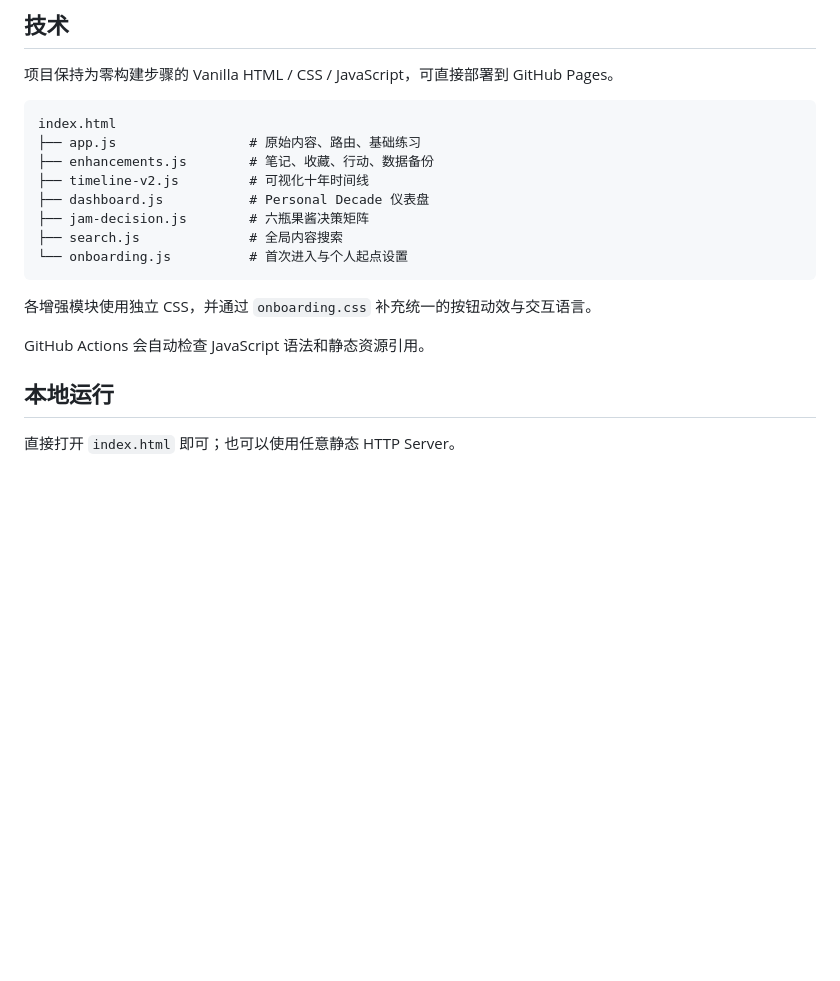
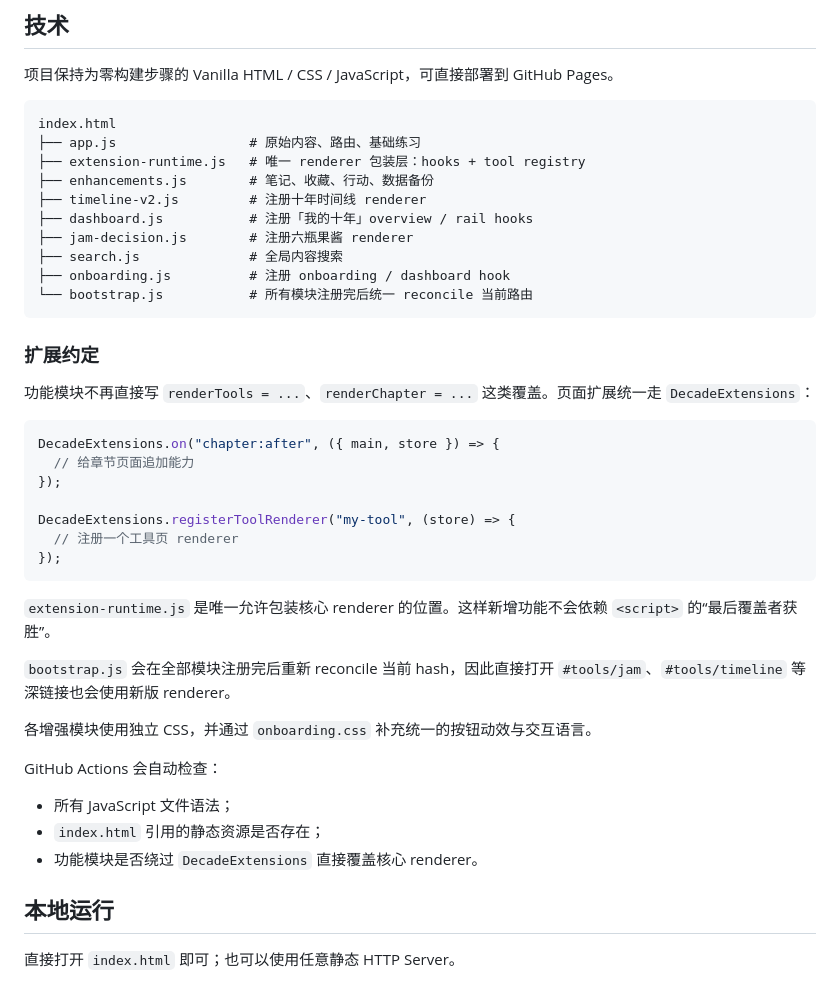
Before and after one commit to ji415/defining-decade, a Markdown page: README.md, the part around the change. GitHub-like rendering; blank space fills up the shorter version.

Commit message:
Document extension registry architecture

````diff
--- a/README.md
+++ b/README.md
@@ -51,17 +51,41 @@
 ```text
 index.html
 ├── app.js                 # 原始内容、路由、基础练习
+├── extension-runtime.js   # 唯一 renderer 包装层：hooks + tool registry
 ├── enhancements.js        # 笔记、收藏、行动、数据备份
-├── timeline-v2.js         # 可视化十年时间线
-├── dashboard.js           # Personal Decade 仪表盘
-├── jam-decision.js        # 六瓶果酱决策矩阵
+├── timeline-v2.js         # 注册十年时间线 renderer
+├── dashboard.js           # 注册「我的十年」overview / rail hooks
+├── jam-decision.js        # 注册六瓶果酱 renderer
 ├── search.js              # 全局内容搜索
-└── onboarding.js          # 首次进入与个人起点设置
+├── onboarding.js          # 注册 onboarding / dashboard hook
+└── bootstrap.js           # 所有模块注册完后统一 reconcile 当前路由
 ```
+
+### 扩展约定
+
+功能模块不再直接写 `renderTools = ...`、`renderChapter = ...` 这类覆盖。页面扩展统一走 `DecadeExtensions`：
+
+```js
+DecadeExtensions.on("chapter:after", ({ main, store }) => {
+  // 给章节页面追加能力
+});
+
+DecadeExtensions.registerToolRenderer("my-tool", (store) => {
+  // 注册一个工具页 renderer
+});
+```
+
+`extension-runtime.js` 是唯一允许包装核心 renderer 的位置。这样新增功能不会依赖 `<script>` 的“最后覆盖者获胜”。
+
+`bootstrap.js` 会在全部模块注册完后重新 reconcile 当前 hash，因此直接打开 `#tools/jam`、`#tools/timeline` 等深链接也会使用新版 renderer。
 
 各增强模块使用独立 CSS，并通过 `onboarding.css` 补充统一的按钮动效与交互语言。
 
-GitHub Actions 会自动检查 JavaScript 语法和静态资源引用。
+GitHub Actions 会自动检查：
+
+- 所有 JavaScript 文件语法；
+- `index.html` 引用的静态资源是否存在；
+- 功能模块是否绕过 `DecadeExtensions` 直接覆盖核心 renderer。
 
 ## 本地运行
 
````
